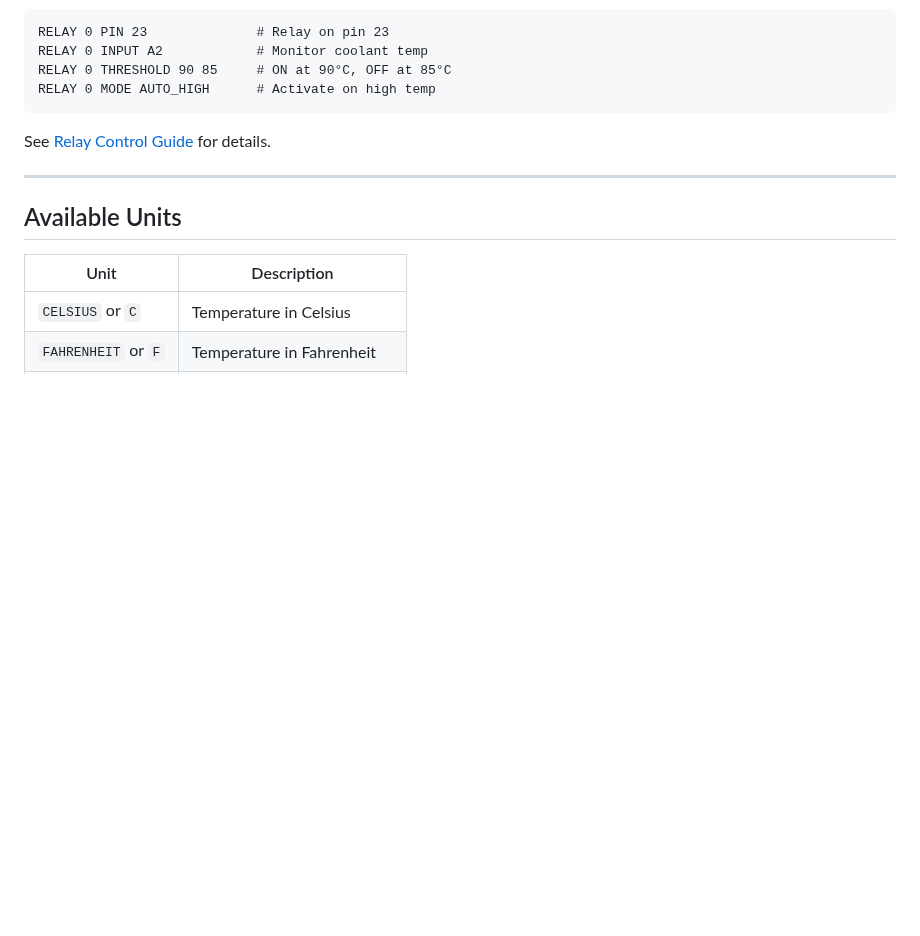
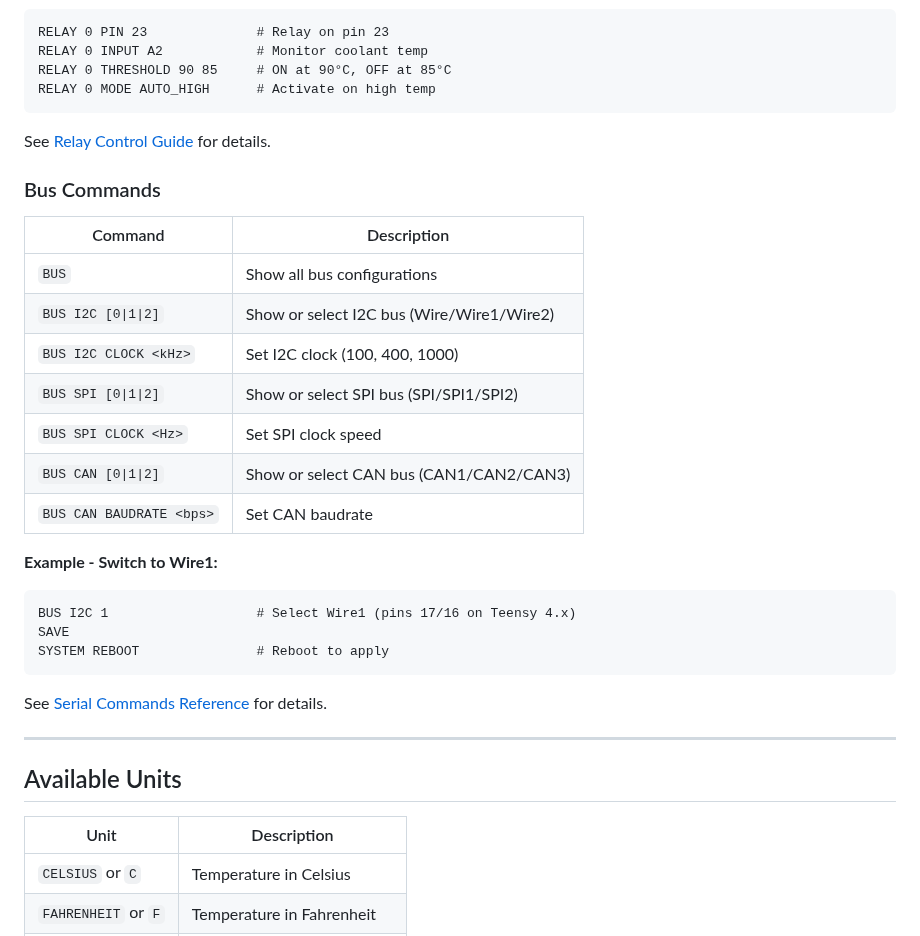
Before and after one commit to preobd/preOBD, a Markdown page: docs/getting-started/QUICK_REFERENCE.md, the part around the change. Rendered like a GitHub page; blank space fills up the shorter version.

````diff
--- a/docs/getting-started/QUICK_REFERENCE.md
+++ b/docs/getting-started/QUICK_REFERENCE.md
@@ -344,6 +344,27 @@ RELAY 0 MODE AUTO_HIGH      # Activate on high temp
 
 See [Relay Control Guide](../guides/outputs/RELAY_CONTROL.md) for details.
 
+### Bus Commands
+
+| Command | Description |
+|---------|-------------|
+| `BUS` | Show all bus configurations |
+| `BUS I2C [0\|1\|2]` | Show or select I2C bus (Wire/Wire1/Wire2) |
+| `BUS I2C CLOCK <kHz>` | Set I2C clock (100, 400, 1000) |
+| `BUS SPI [0\|1\|2]` | Show or select SPI bus (SPI/SPI1/SPI2) |
+| `BUS SPI CLOCK <Hz>` | Set SPI clock speed |
+| `BUS CAN [0\|1\|2]` | Show or select CAN bus (CAN1/CAN2/CAN3) |
+| `BUS CAN BAUDRATE <bps>` | Set CAN baudrate |
+
+**Example - Switch to Wire1:**
+```
+BUS I2C 1                   # Select Wire1 (pins 17/16 on Teensy 4.x)
+SAVE
+SYSTEM REBOOT               # Reboot to apply
+```
+
+See [Serial Commands Reference](../reference/SERIAL_COMMANDS.md#bus-configuration) for details.
+
 ---
 
 ## Available Units
````
Also changed, not shown: docs/reference/SERIAL_COMMANDS.md (+87 -6 lines).
